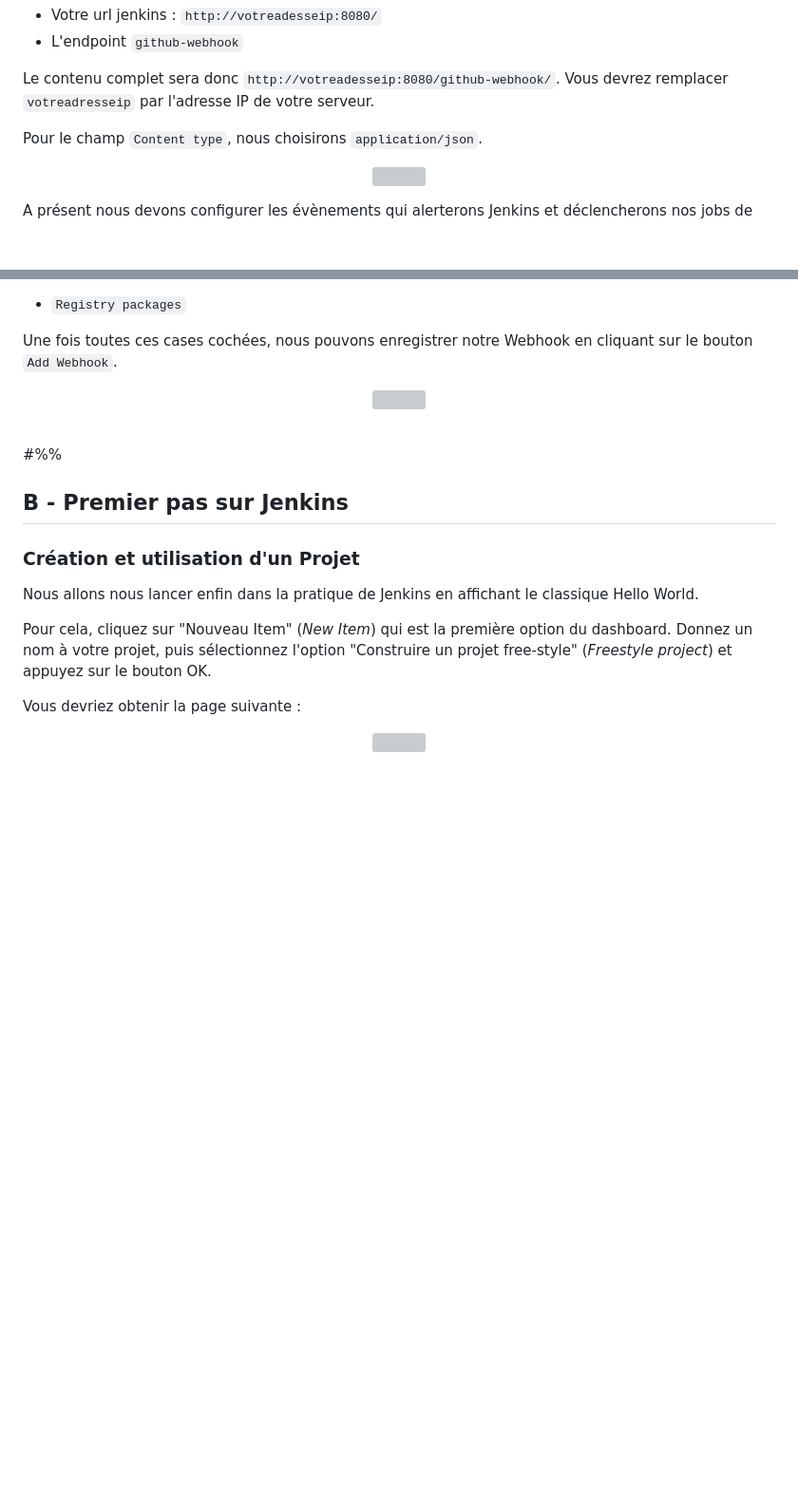
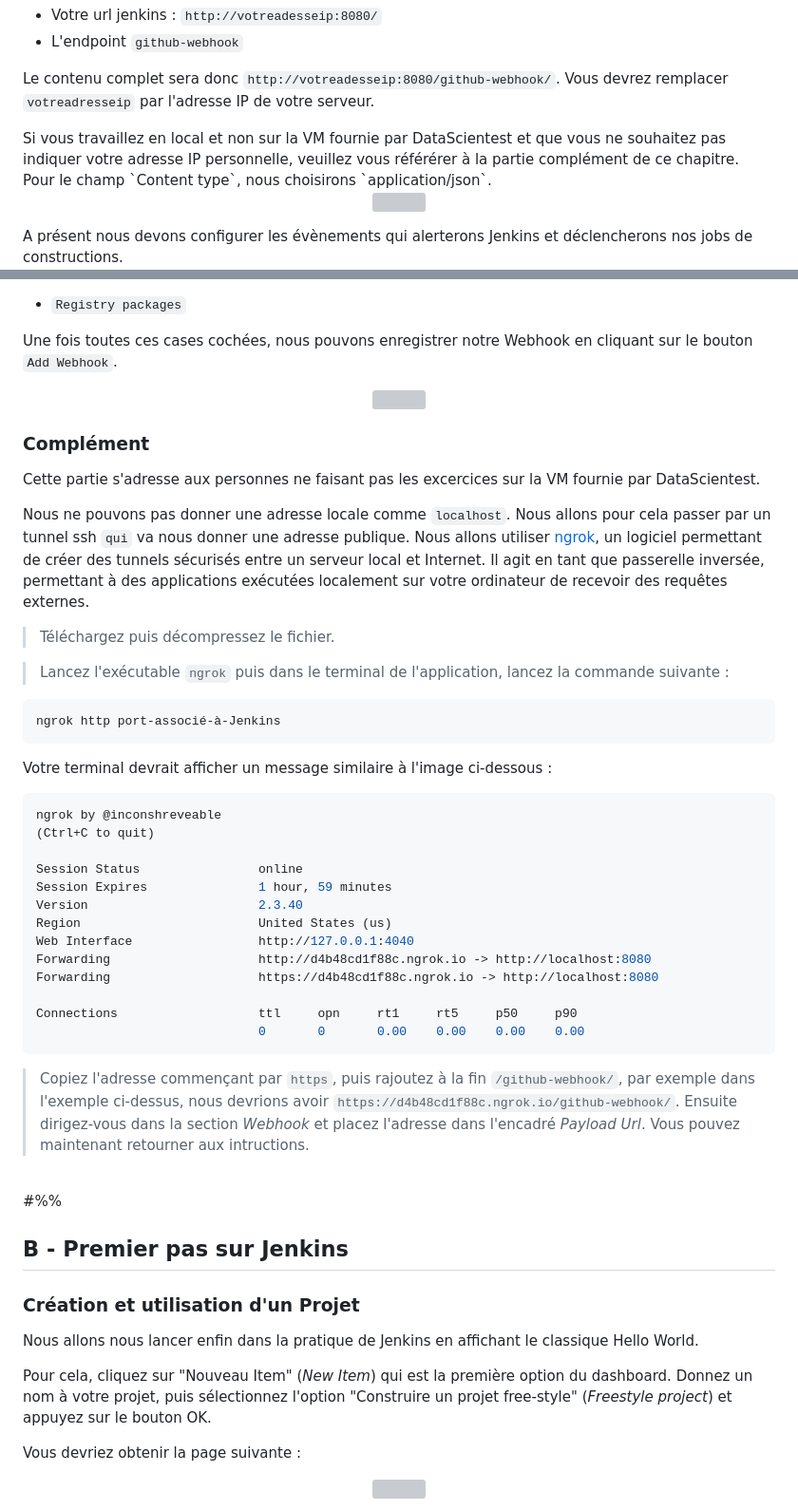
Before and after one commit to AtoutPillard/Jenkins_reborn, a Markdown page: README.md, 2 parts joined by grey strips. Shown: that part at 95% size. Rendered like a GitHub page; blank space fills up the shorter version; grey boxes are pictures that could not be loaded.

````diff
--- a/README.md
+++ b/README.md
@@ -463,7 +463,9 @@ Dans le formulaire, nous devons remplir le champ `Payload URL`. Nous allons donc
 - L'endpoint `github-webhook`
 
 Le contenu complet sera donc `http://votreadesseip:8080/github-webhook/`. Vous devrez remplacer `votreadresseip` par l'adresse IP de votre serveur.
-
+<div class="alert alert-warning">
+	Si vous travaillez en local et non sur la VM fournie par DataScientest et que vous ne souhaitez pas indiquer votre adresse IP personnelle, veuillez vous référérer à la partie complément de ce chapitre.
+</div>
 Pour le champ `Content type`, nous choisirons `application/json`.
 
 <p align="center">
@@ -496,6 +498,40 @@ Une fois toutes ces cases cochées, nous pouvons enregistrer notre Webhook en cl
 <p align="center">
   <img src="https://dst-de.s3.eu-west-3.amazonaws.com/jenkins_devops_fr/kubernetes.png" style="width:60%">
 </p>
+
+### Complément
+
+Cette partie s'adresse aux personnes ne faisant pas les excercices sur la VM fournie par DataScientest.
+
+Nous ne pouvons pas donner une adresse locale comme `localhost`. Nous allons pour cela passer par un tunnel ssh `qui` va nous donner une adresse publique. Nous allons utiliser [ngrok](https://ngrok.com/), un logiciel permettant de créer des tunnels sécurisés entre un serveur local et Internet. Il agit en tant que passerelle inversée, permettant à des applications exécutées localement sur votre ordinateur de recevoir des requêtes externes.
+
+> Téléchargez puis décompressez le fichier.
+
+> Lancez l'exécutable `ngrok` puis dans le terminal de l'application, lancez la commande suivante :
+
+```shell
+ngrok http port-associé-à-Jenkins
+```
+
+Votre terminal devrait afficher un message similaire à l'image ci-dessous :
+
+```shell
+ngrok by @inconshreveable                                                                                                                                                                            (Ctrl+C to quit)
+
+Session Status                online
+Session Expires               1 hour, 59 minutes
+Version                       2.3.40
+Region                        United States (us)
+Web Interface                 http://127.0.0.1:4040
+Forwarding                    http://d4b48cd1f88c.ngrok.io -> http://localhost:8080
+Forwarding                    https://d4b48cd1f88c.ngrok.io -> http://localhost:8080
+
+Connections                   ttl     opn     rt1     rt5     p50     p90
+                              0       0       0.00    0.00    0.00    0.00
+```
+
+> Copiez l'adresse commençant par `https`, puis rajoutez à la fin `/github-webhook/`, par exemple dans l'exemple ci-dessus, nous devrions avoir `https://d4b48cd1f88c.ngrok.io/github-webhook/`. Ensuite dirigez-vous dans la section _Webhook_ et placez l'adresse dans l'encadré _Payload Url_. Vous pouvez maintenant retourner aux intructions.
+
 
 <br>
 
````
